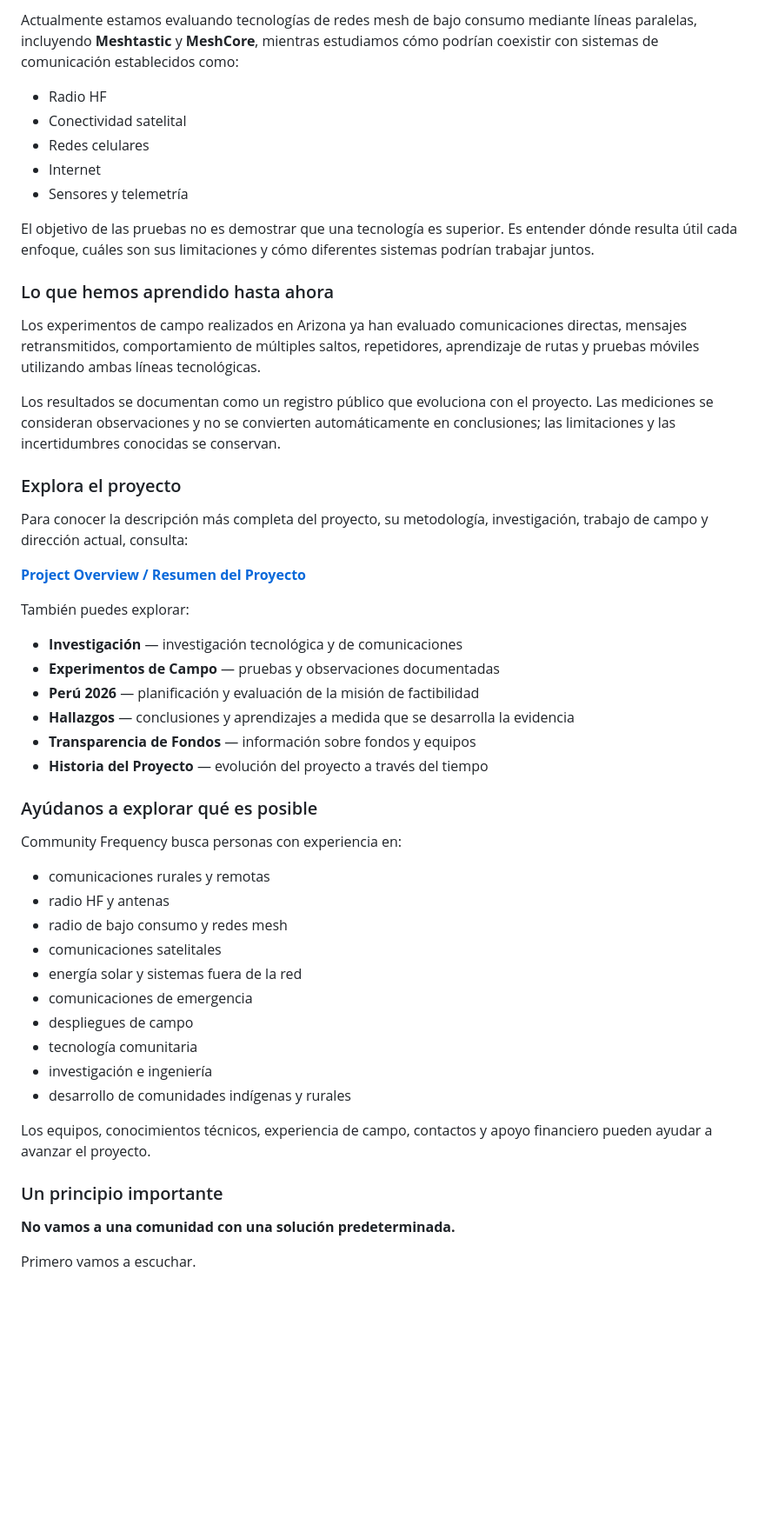
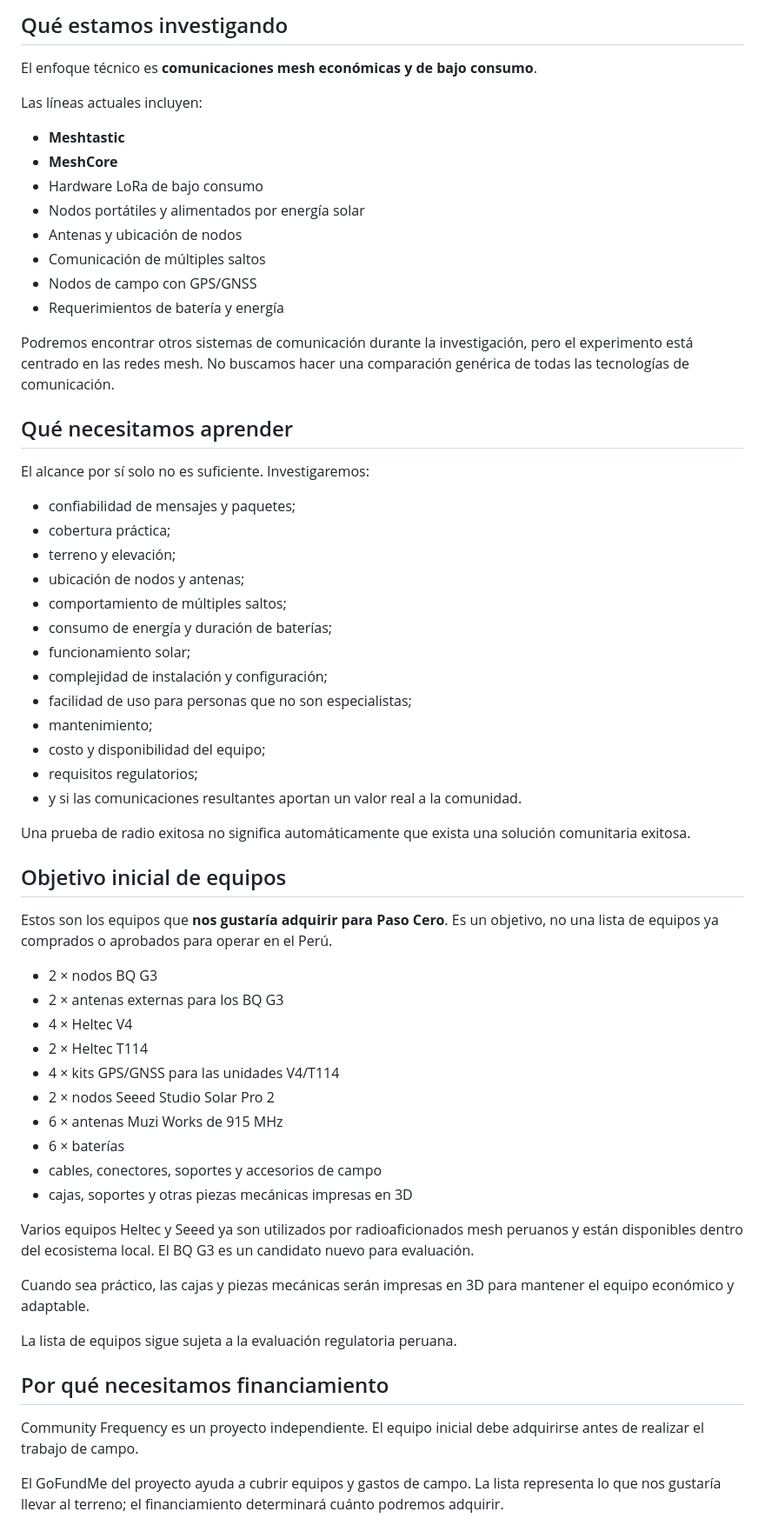
Before and after one commit to jurelex/community-frequency, a Markdown page: README.md, the part around one of its changes. Shown at 87% size. Rendered like a GitHub page; blank space fills up the shorter version.

Commit message:
Reframe Community Frequency around Peru-specific research mission

```diff
--- a/README.md
+++ b/README.md
@@ -134,55 +188,65 @@ Community Frequency mantiene una posición neutral respecto de la tecnología.
 
-Actualmente estamos evaluando tecnologías de redes mesh de bajo consumo mediante líneas paralelas, incluyendo **Meshtastic** y **MeshCore**, mientras estudiamos cómo podrían coexistir con sistemas de comunicación establecidos como:
+## Qué estamos investigando
 
-- Radio HF
-- Conectividad satelital
-- Redes celulares
-- Internet
-- Sensores y telemetría
+El enfoque técnico es **comunicaciones mesh económicas y de bajo consumo**.
 
-El objetivo de las pruebas no es demostrar que una tecnología es superior. Es entender dónde resulta útil cada enfoque, cuáles son sus limitaciones y cómo diferentes sistemas podrían trabajar juntos.
+Las líneas actuales incluyen:
 
-### Lo que hemos aprendido hasta ahora
+- **Meshtastic**
+- **MeshCore**
+- Hardware LoRa de bajo consumo
+- Nodos portátiles y alimentados por energía solar
+- Antenas y ubicación de nodos
+- Comunicación de múltiples saltos
+- Nodos de campo con GPS/GNSS
+- Requerimientos de batería y energía
 
-Los experimentos de campo realizados en Arizona ya han evaluado comunicaciones directas, mensajes retransmitidos, comportamiento de múltiples saltos, repetidores, aprendizaje de rutas y pruebas móviles utilizando ambas líneas tecnológicas.
+Podremos encontrar otros sistemas de comunicación durante la investigación, pero el experimento está centrado en las redes mesh. No buscamos hacer una comparación genérica de todas las tecnologías de comunicación.
 
-Los resultados se documentan como un registro público que evoluciona con el proyecto. Las mediciones se consideran observaciones y no se convierten automáticamente en conclusiones; las limitaciones y las incertidumbres conocidas se conservan.
+## Qué necesitamos aprender
 
-### Explora el proyecto
+El alcance por sí solo no es suficiente. Investigaremos:
 
-Para conocer la descripción más completa del proyecto, su metodología, investigación, trabajo de campo y dirección actual, consulta:
+- confiabilidad de mensajes y paquetes;
+- cobertura práctica;
+- terreno y elevación;
+- ubicación de nodos y antenas;
+- comportamiento de múltiples saltos;
+- consumo de energía y duración de baterías;
+- funcionamiento solar;
+- complejidad de instalación y configuración;
+- facilidad de uso para personas que no son especialistas;
+- mantenimiento;
+- costo y disponibilidad del equipo;
+- requisitos regulatorios;
+- y si las comunicaciones resultantes aportan un valor real a la comunidad.
 
-**[Project Overview / Resumen del Proyecto](00%20-%20Project/Project%20Overview.md)**
+Una prueba de radio exitosa no significa automáticamente que exista una solución comunitaria exitosa.
 
-También puedes explorar:
+## Objetivo inicial de equipos
 
-- **Investigación** — investigación tecnológica y de comunicaciones
-- **Experimentos de Campo** — pruebas y observaciones documentadas
-- **Perú 2026** — planificación y evaluación de la misión de factibilidad
-- **Hallazgos** — conclusiones y aprendizajes a medida que se desarrolla la evidencia
-- **Transparencia de Fondos** — información sobre fondos y equipos
-- **Historia del Proyecto** — evolución del proyecto a través del tiempo
+Estos son los equipos que **nos gustaría adquirir para Paso Cero**. Es un objetivo, no una lista de equipos ya comprados o aprobados para operar en el Perú.
 
-### Ayúdanos a explorar qué es posible
+- 2 × nodos BQ G3
+- 2 × antenas externas para los BQ G3
+- 4 × Heltec V4
+- 2 × Heltec T114
+- 4 × kits GPS/GNSS para las unidades V4/T114
+- 2 × nodos Seeed Studio Solar Pro 2
+- 6 × antenas Muzi Works de 915 MHz
+- 6 × baterías
+- cables, conectores, soportes y accesorios de campo
+- cajas, soportes y otras piezas mecánicas impresas en 3D
 
-Community Frequency busca personas con experiencia en:
+Varios equipos Heltec y Seeed ya son utilizados por radioaficionados mesh peruanos y están disponibles dentro del ecosistema local. El BQ G3 es un candidato nuevo para evaluación.
 
-- comunicaciones rurales y remotas
-- radio HF y antenas
-- radio de bajo consumo y redes mesh
-- comunicaciones satelitales
-- energía solar y sistemas fuera de la red
-- comunicaciones de emergencia
-- despliegues de campo
-- tecnología comunitaria
-- investigación e ingeniería
-- desarrollo de comunidades indígenas y rurales
+Cuando sea práctico, las cajas y piezas mecánicas serán impresas en 3D para mantener el equipo económico y adaptable.
 
-Los equipos, conocimientos técnicos, experiencia de campo, contactos y apoyo financiero pueden ayudar a avanzar el proyecto.
+La lista de equipos sigue sujeta a la evaluación regulatoria peruana.
 
-### Un principio importante
+## Por qué necesitamos financiamiento
 
-**No vamos a una comunidad con una solución predeterminada.**
+Community Frequency es un proyecto independiente. El equipo inicial debe adquirirse antes de realizar el trabajo de campo.
 
-Primero vamos a escuchar.
+El GoFundMe del proyecto ayuda a cubrir equipos y gastos de campo. La lista representa lo que nos gustaría llevar al terreno; el financiamiento determinará cuánto podremos adquirir.
 
```
Also changed, not shown: other parts of README.md (+168 -74 lines).
